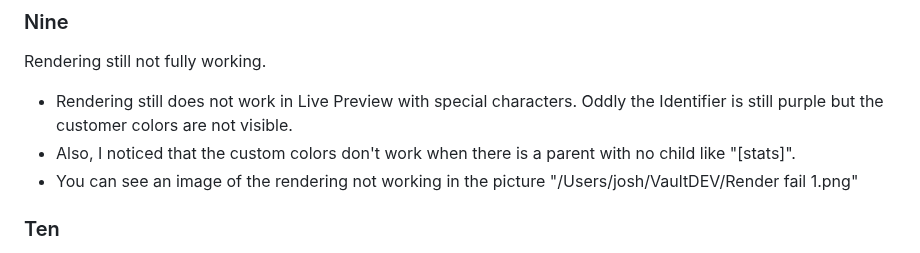
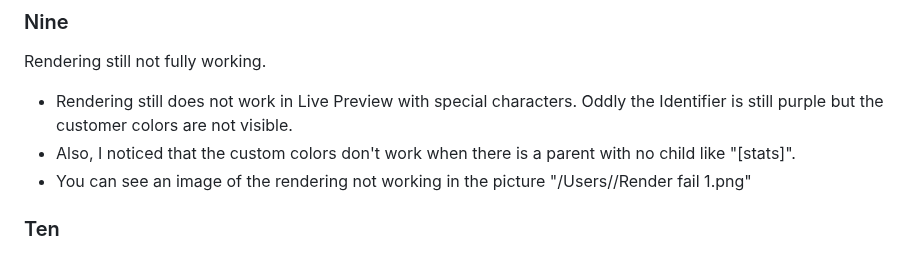
Before and after one commit to jsglazer/annotation-manager, a Markdown page: Updates/_Updates.md, the part around the change. Rendered like a GitHub page.

```diff
--- a/Updates/_Updates.md
+++ b/Updates/_Updates.md
@@ -43,7 +43,7 @@ It's still not working in Live Preview mode (Editing view with source view off).
 Rendering still not fully working.
 - Rendering still does not work in Live Preview with special characters. Oddly the Identifier is still purple but the customer colors are not visible.
 - Also, I noticed that the custom colors don't work when there is a parent with no child like "[stats]".
-- You can see an image of the rendering not working in the picture "/Users/josh/VaultDEV/Render fail 1.png"
+- You can see an image of the rendering not working in the picture "/Users/<deleted>/Render fail 1.png"
 
 ### Ten
 Nothing changed.  Text with multiple special characters still isn't getting colors applied.  Is there another way to troubleshoot?
```
Also changed, not shown: README.md (+3 -0 lines), text_preview.png (added), text_source.png (added).
